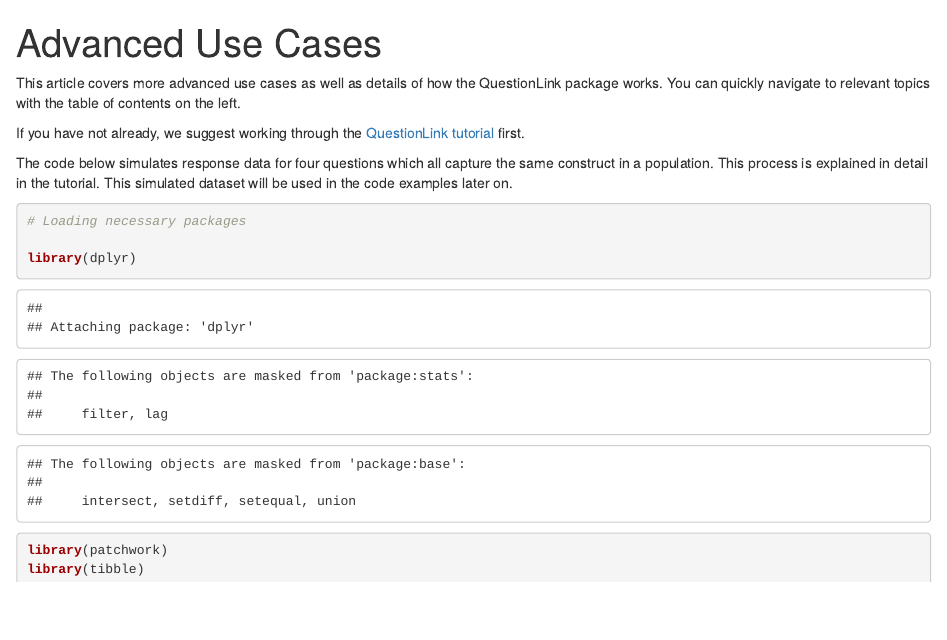
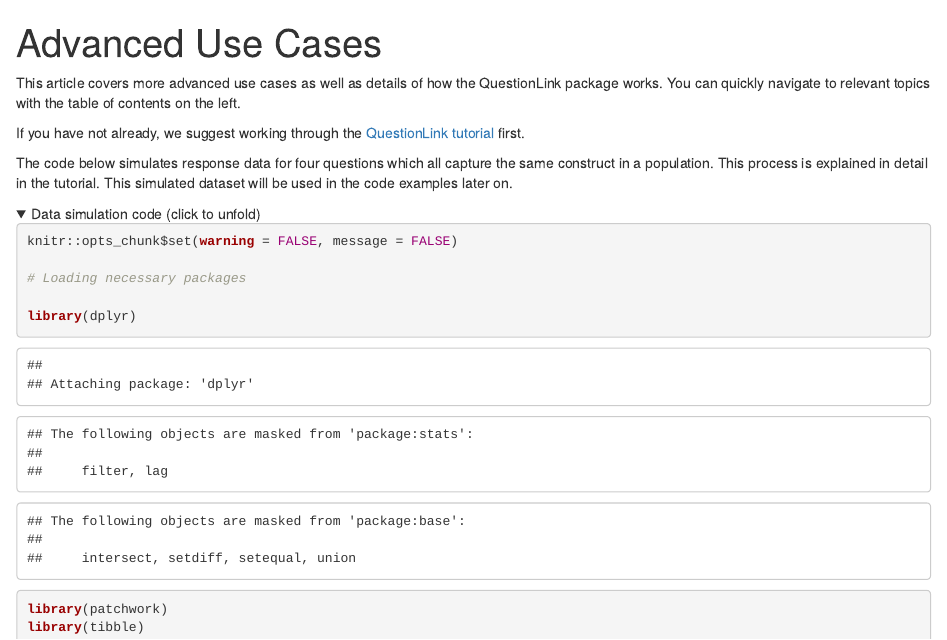
Before and after one commit to MatRoth/questionlink, an R Markdown document (vignettes/advanced_use_cases.rmd): the page in a window 1100 px wide, from its top. Rendered offline with R 4.5, knitr and Pandoc, with nearby package versions; folded parts are opened; code that draws random numbers runs with fixed seeds of ours; some code elsewhere in the file could not run offline.

Commit message:
RMD Hell ;)

````diff
--- a/vignettes/advanced_use_cases.rmd
+++ b/vignettes/advanced_use_cases.rmd
@@ -24,7 +24,11 @@
 
 The code below simulates response data for four questions which all capture the same construct in a population. This process is explained in detail in the tutorial. This simulated dataset will be used in the code examples later on.
 
+<details>
+<summary>Data simulation code (click to unfold)</summary>
+
 ```{r}
+knitr::opts_chunk$set(warning = FALSE, message = FALSE)
 
 # Loading necessary packages
 
````
Also changed, not shown: vignettes/questionlink_tutorial.Rmd (+1 -0 lines), vignettes/advanced_use_cases.rmd (2 more changed lines).
